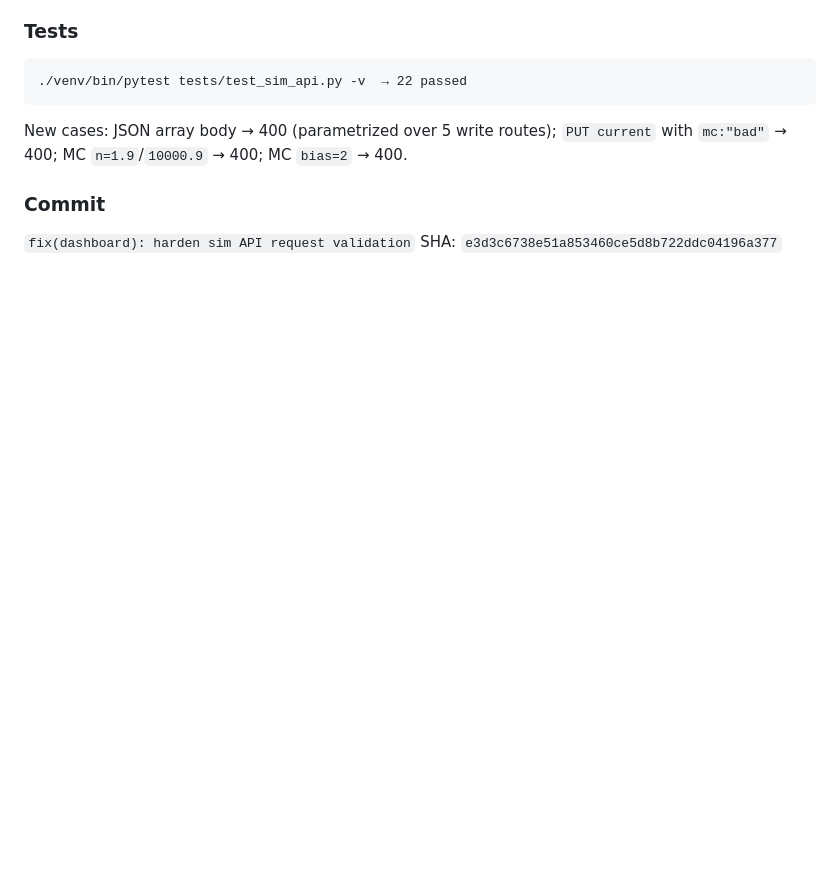
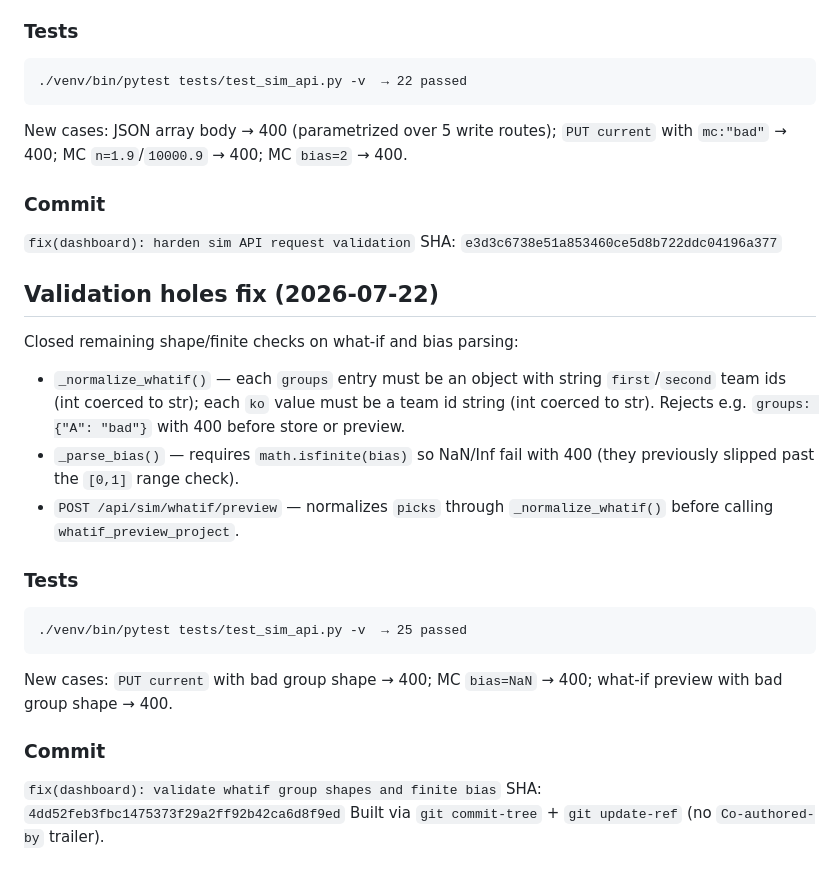
Before and after one commit to Nidan73/webscrape-aiub-world-cup-2026, a Markdown page: .superpowers/sdd/task-5-report.md, the part around the change. GitHub-like rendering; blank space fills up the shorter version.

Commit message:
docs(sdd): append task-5 validation-holes fix to report

````diff
--- a/.superpowers/sdd/task-5-report.md
+++ b/.superpowers/sdd/task-5-report.md
@@ -54,3 +54,23 @@ New cases: JSON array body → 400 (parametrized over 5 write routes); `PUT curr
 ### Commit
 `fix(dashboard): harden sim API request validation`
 SHA: `e3d3c6738e51a853460ce5d8b722ddc04196a377`
+
+## Validation holes fix (2026-07-22)
+
+Closed remaining shape/finite checks on what-if and bias parsing:
+
+- `_normalize_whatif()` — each `groups` entry must be an object with string `first`/`second` team ids (int coerced to str); each `ko` value must be a team id string (int coerced to str). Rejects e.g. `groups: {"A": "bad"}` with 400 before store or preview.
+- `_parse_bias()` — requires `math.isfinite(bias)` so NaN/Inf fail with 400 (they previously slipped past the `[0,1]` range check).
+- `POST /api/sim/whatif/preview` — normalizes `picks` through `_normalize_whatif()` before calling `whatif_preview_project`.
+
+### Tests
+```
+./venv/bin/pytest tests/test_sim_api.py -v  → 25 passed
+```
+
+New cases: `PUT current` with bad group shape → 400; MC `bias=NaN` → 400; what-if preview with bad group shape → 400.
+
+### Commit
+`fix(dashboard): validate whatif group shapes and finite bias`
+SHA: `4dd52feb3fbc1475373f29a2ff92b42ca6d8f9ed`
+Built via `git commit-tree` + `git update-ref` (no `Co-authored-by` trailer).
````
